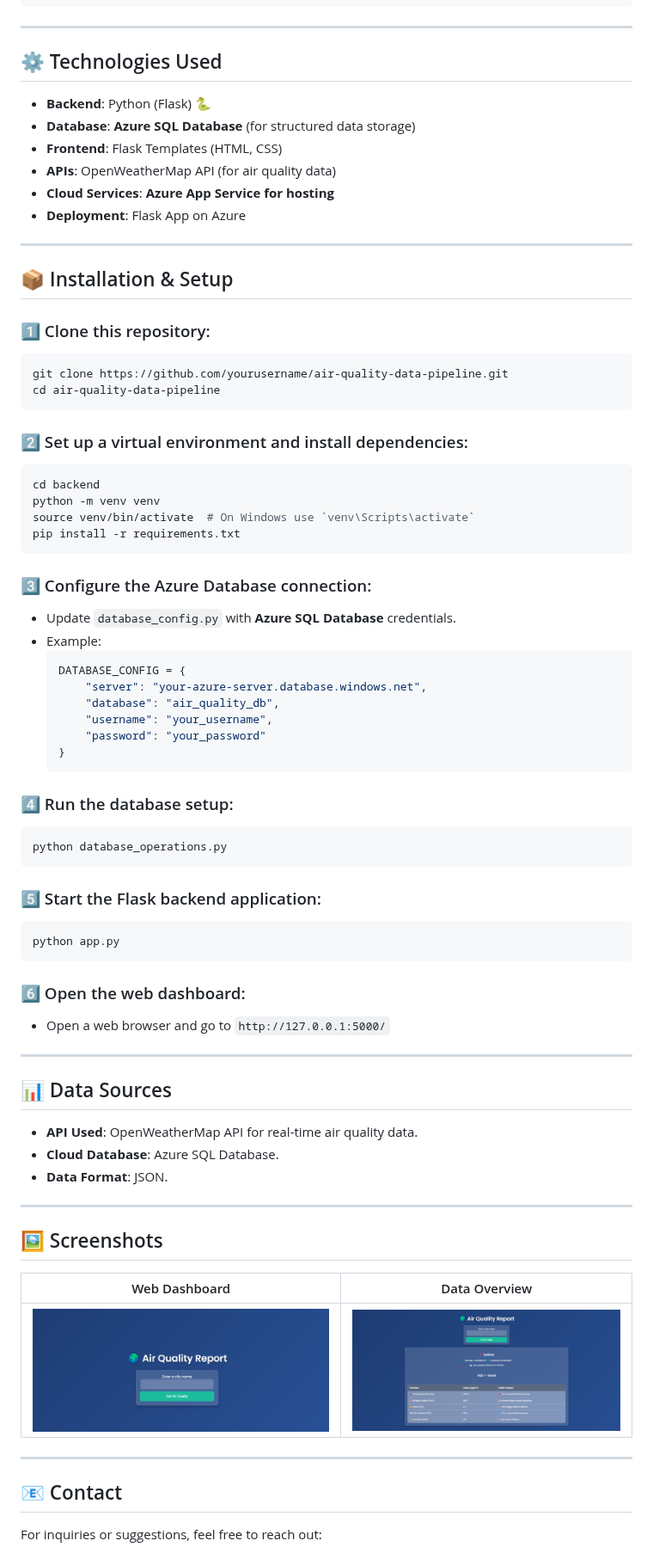
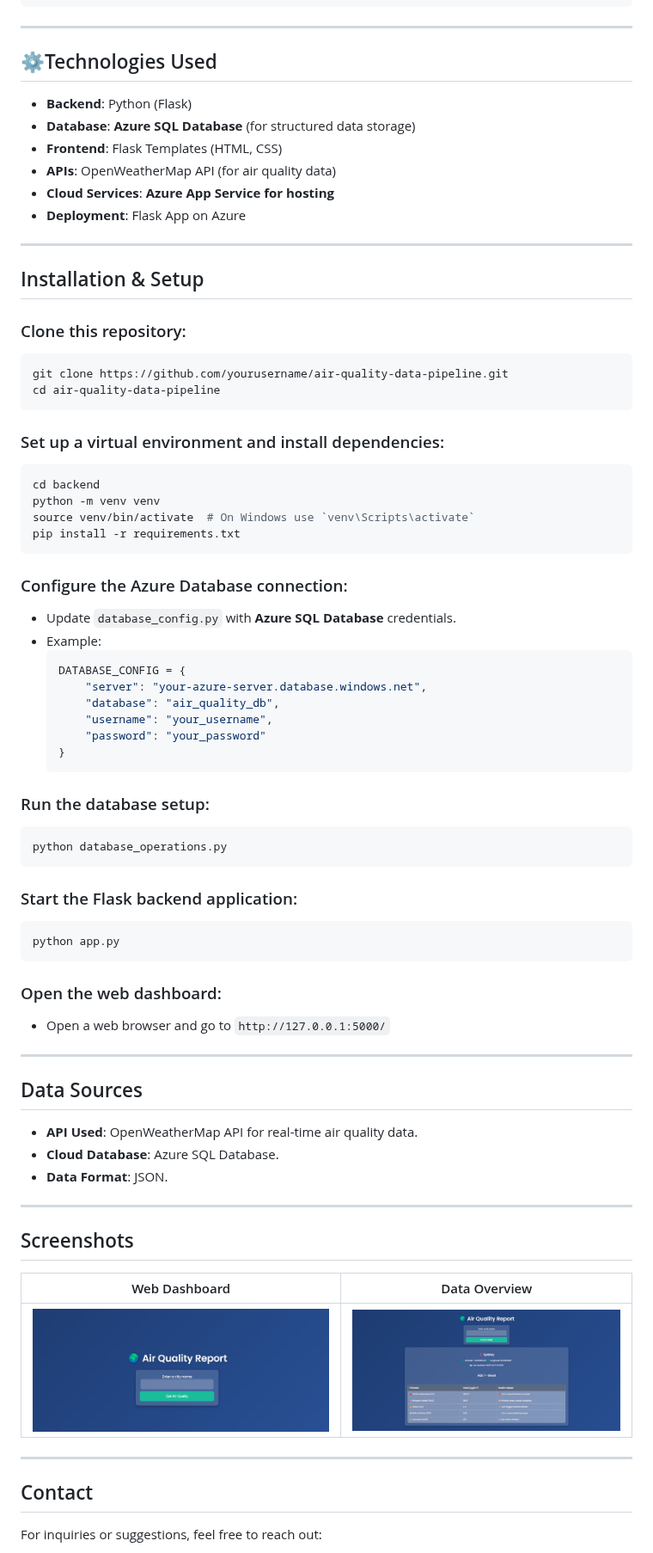
Before and after one commit to simimathew1898/Air-Quality-Data-Pipeline, a Markdown page: README.md, the part around one of its changes. Shown at 86% size. Drawn GitHub-style.

````diff
--- a/README.md
+++ b/README.md
@@ -41,8 +41,8 @@ air-quality-data-pipeline/
 
 ---
 
-## ⚙️ Technologies Used
-- **Backend**: Python (Flask) 🐍
+## ⚙Technologies Used
+- **Backend**: Python (Flask)
 - **Database**: **Azure SQL Database** (for structured data storage)
 - **Frontend**: Flask Templates (HTML, CSS)
 - **APIs**: OpenWeatherMap API (for air quality data)
@@ -51,15 +51,15 @@ air-quality-data-pipeline/
 
 ---
 
-## 📦 Installation & Setup
+## Installation & Setup
 
-### 1️⃣ Clone this repository:
+### Clone this repository:
 ```sh
 git clone https://github.com/yourusername/air-quality-data-pipeline.git
 cd air-quality-data-pipeline
 ```
 
-### 2️⃣ Set up a virtual environment and install dependencies:
+### Set up a virtual environment and install dependencies:
 ```sh
 cd backend
 python -m venv venv
@@ -67,7 +67,7 @@ source venv/bin/activate  # On Windows use `venv\Scripts\activate`
 pip install -r requirements.txt
 ```
 
-### 3️⃣ Configure the Azure Database connection:
+### Configure the Azure Database connection:
 - Update `database_config.py` with **Azure SQL Database** credentials.
 - Example:
   ```python
@@ -79,29 +79,29 @@ pip install -r requirements.txt
   }
   ```
 
-### 4️⃣ Run the database setup:
+### Run the database setup:
 ```sh
 python database_operations.py
 ```
 
-### 5️⃣ Start the Flask backend application:
+### Start the Flask backend application:
 ```sh
 python app.py
 ```
 
-### 6️⃣ Open the web dashboard:
+### Open the web dashboard:
 - Open a web browser and go to `http://127.0.0.1:5000/`
 
 ---
 
-## 📊 Data Sources
+## Data Sources
 - **API Used**: OpenWeatherMap API for real-time air quality data.
 - **Cloud Database**: Azure SQL Database.
 - **Data Format**: JSON.
 
 ---
 
-## 🖼️ Screenshots
+## Screenshots
 | Web Dashboard | Data Overview |
 |--------------|--------------|
 | ![Dashboard](screenshots/main.png) | ![Data View](screenshots/page.png) |
@@ -109,7 +109,7 @@ python app.py
 
 ---
 
-## 📧 Contact
+## Contact
 For inquiries or suggestions, feel free to reach out:
 - **Email:** simimathew1898@gmail.com
 - **GitHub:** https://github.com/simimathew1898
````
Also changed, not shown: other parts of README.md (+10 -10 lines).
